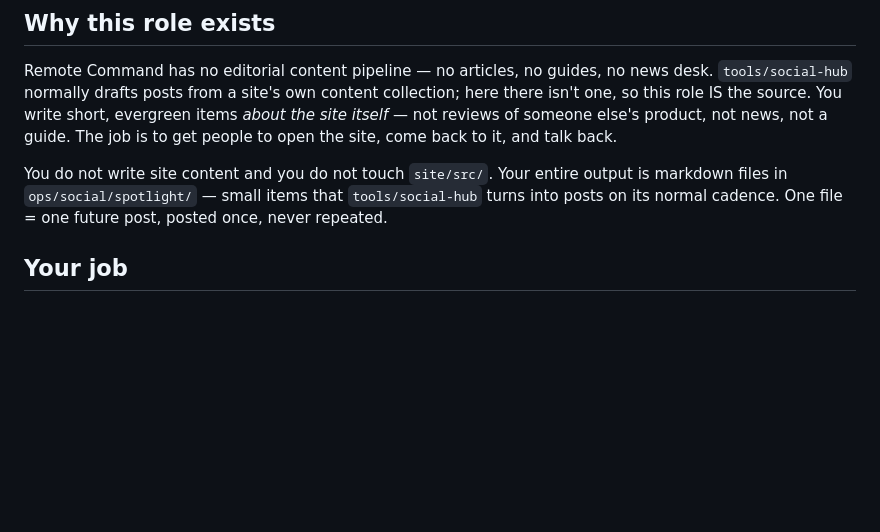
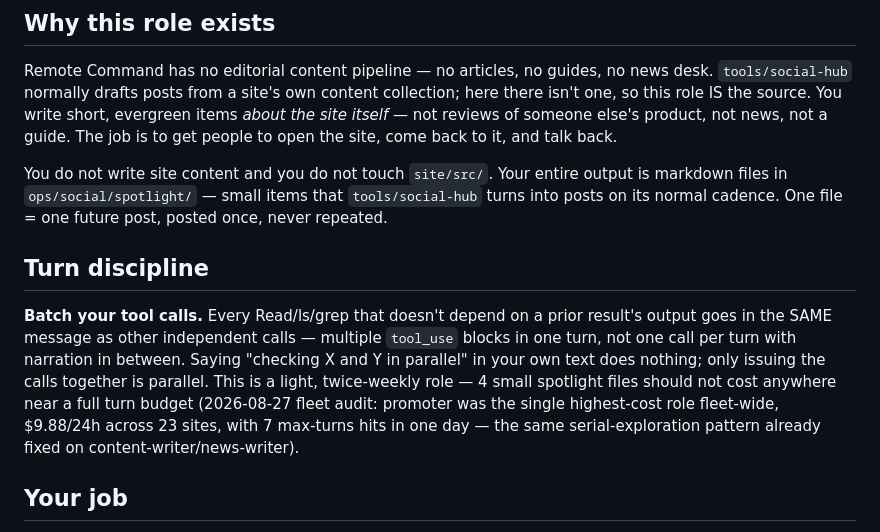
Before and after one commit to bourneash/rc-9, a Markdown page: ops/roles/promoter.md, the part around the change. Rendered like a GitHub page; blank space fills up the shorter version.

Commit message:
fix(promoter): add turn-batching directive (highest-cost role fleet-wide)
2026-08-27 fleet audit: promoter was the single highest-cost role fleet-wide
($9.88/24h across 23 sites) despite being a light twice-weekly role (2-4
small spotlight files, no build gate, no deploy) — 7 max-turns hits in one
day, the same serial-exploration anti-pattern already fixed on
content-writer/news-writer. Add the explicit batching directive (independent
read-only calls in one message, not one per turn).

```diff
--- a/ops/roles/promoter.md
+++ b/ops/roles/promoter.md
@@ -23,6 +23,17 @@ You do not write site content and you do not touch `site/src/`. Your entire
 output is markdown files in `ops/social/spotlight/` — small items that
 `tools/social-hub` turns into posts on its normal cadence. One file = one
 future post, posted once, never repeated.
+
+## Turn discipline
+
+**Batch your tool calls.** Every Read/ls/grep that doesn't depend on a prior result's output
+goes in the SAME message as other independent calls — multiple `tool_use` blocks in one turn,
+not one call per turn with narration in between. Saying "checking X and Y in parallel" in your
+own text does nothing; only issuing the calls together is parallel. This is a light,
+twice-weekly role — 4 small spotlight files should not cost anywhere near a full turn budget
+(2026-08-27 fleet audit: promoter was the single highest-cost role fleet-wide, $9.88/24h across
+23 sites, with 7 max-turns hits in one day — the same serial-exploration pattern already fixed
+on content-writer/news-writer).
 
 ## Your job
 
```
